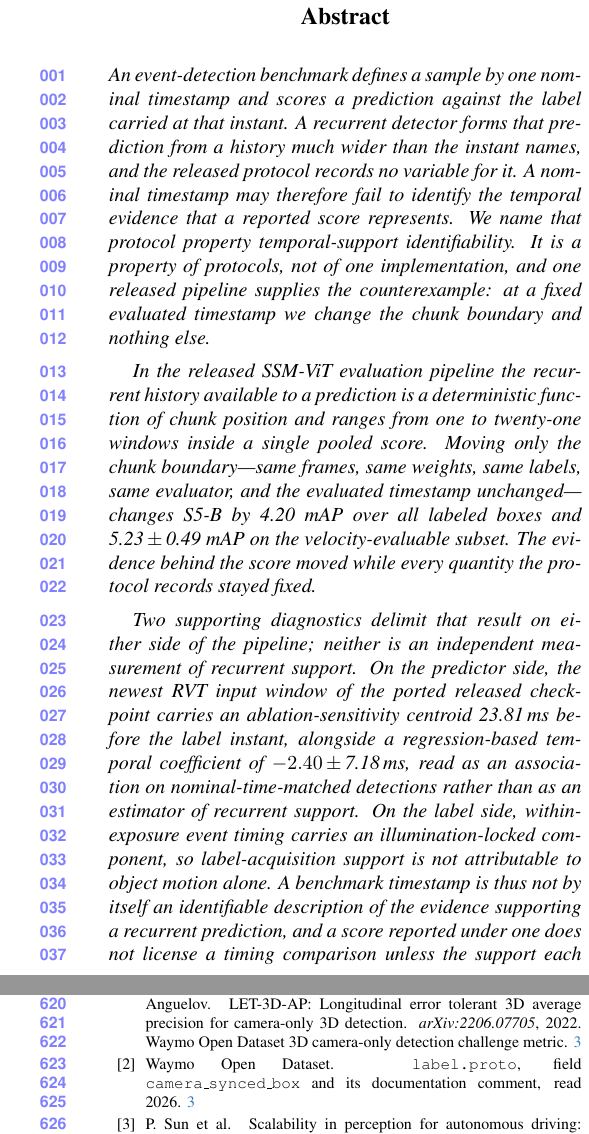
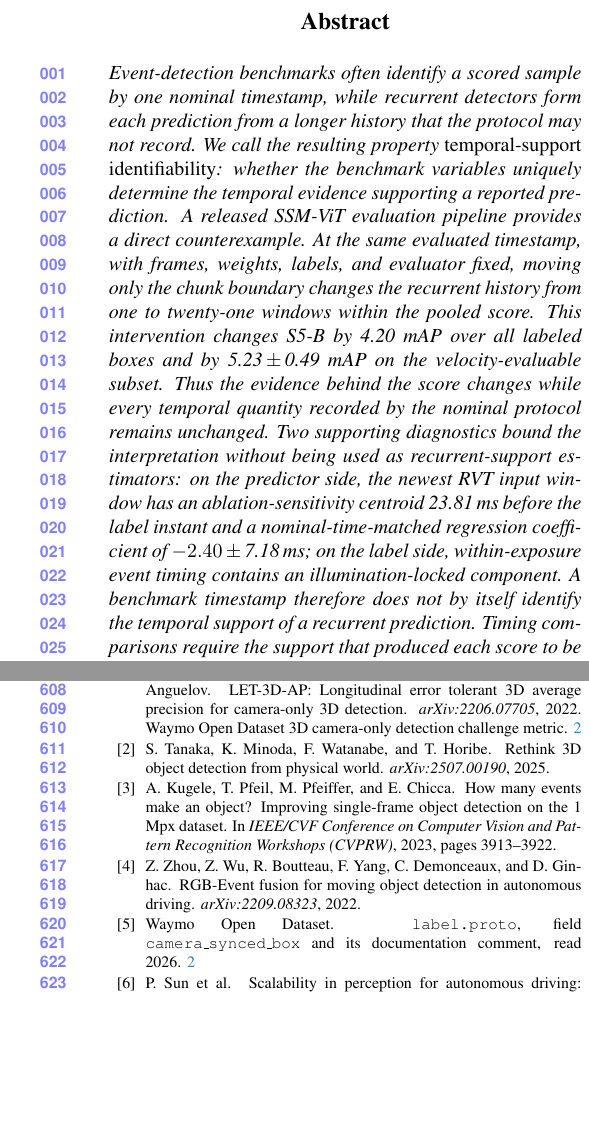
Before and after one commit to Navifra-Justin/CVPR-CVPR20, a LaTeX paper (submission_2027/paper/latex/main.tex, which reads submission_2027/paper/latex/numbers.tex): two parts of the columns of pages 1 and 9 of 9, joined at a grey line, cut so that both start at the same text, the shorter picture padded with empty space. Compiled offline with pdfLaTeX.

Commit message:
Apply the independent SA-revision pass and reclose the page gate
Co-Authored-By: Claude Opus 5 (1M context) <noreply@anthropic.com>

```diff
--- a/submission_2027/paper/latex/main.tex
+++ b/submission_2027/paper/latex/main.tex
@@ -30,32 +30,7 @@ in Event-Detection Evaluation Pipelines}
 \maketitle
 
 \begin{abstract}
-An event-detection benchmark defines a sample by one nominal timestamp and scores a prediction
-against the label carried at that instant. A recurrent detector forms that prediction from a
-history much wider than the instant names, and the released protocol records no variable for
-it. A nominal timestamp may therefore fail to identify the temporal evidence that a reported
-score represents. We name that protocol property temporal-support identifiability. It is a property of protocols, not of
-one implementation, and one released pipeline supplies the counterexample: at a fixed evaluated
-timestamp we change the chunk boundary and nothing else.
-
-In the released SSM-ViT evaluation pipeline the recurrent history available to a prediction is
-a deterministic function of chunk position and ranges from one to twenty-one windows inside a
-single pooled score. Moving only the chunk boundary---same frames, same weights, same labels,
-same evaluator, and the evaluated timestamp unchanged---changes S5-B by \ssmPairedMapAllBase{}
-mAP over all labeled boxes and \ssmPairedMapVelBase\,$\pm$\,\ssmPairedMapVelBaseSE{} mAP on the
-velocity-evaluable subset. The evidence behind the score moved while every quantity the
-protocol records stayed fixed.
-
-Two supporting diagnostics delimit that result on either side of the pipeline; neither is an
-independent measurement of recurrent support. On the predictor side, the
-newest RVT input window of the ported released checkpoint carries an ablation-sensitivity
-centroid \rvtCentroidMagMeas\,ms before the label instant, alongside a regression-based
-temporal coefficient of \ladderFullTau\,$\pm$\,\ladderFullTauSE\,ms, read as an association on
-nominal-time-matched detections rather than as an estimator of recurrent support. On the label side, within-exposure event timing carries an illumination-locked
-component, so label-acquisition support is not attributable to object motion alone. A benchmark
-timestamp is thus not by itself an identifiable description of the evidence supporting a
-recurrent prediction, and a score reported under one does not license a timing comparison unless the
-support each score was formed from is stated and equalized.
+Event-detection benchmarks often identify a scored sample by one nominal timestamp, while recurrent detectors form each prediction from a longer history that the protocol may not record. We call the resulting property \emph{temporal-support identifiability}: whether the benchmark variables uniquely determine the temporal evidence supporting a reported prediction. A released SSM-ViT evaluation pipeline provides a direct counterexample. At the same evaluated timestamp, with frames, weights, labels, and evaluator fixed, moving only the chunk boundary changes the recurrent history from one to twenty-one windows within the pooled score. This intervention changes S5-B by \ssmPairedMapAllBase{} mAP over all labeled boxes and by \ssmPairedMapVelBase\,$\pm$\,\ssmPairedMapVelBaseSE{} mAP on the velocity-evaluable subset. Thus the evidence behind the score changes while every temporal quantity recorded by the nominal protocol remains unchanged. Two supporting diagnostics bound the interpretation without being used as recurrent-support estimators: on the predictor side, the newest RVT input window has an ablation-sensitivity centroid \rvtCentroidMagMeas\,ms before the label instant and a nominal-time-matched regression coefficient of \ladderFullTau\,$\pm$\,\ladderFullTauSE\,ms; on the label side, within-exposure event timing contains an illumination-locked component. A benchmark timestamp therefore does not by itself identify the temporal support of a recurrent prediction. Timing comparisons require the support that produced each score to be stated and equalized.
 \end{abstract}
 
 \section{Introduction}
@@ -848,6 +823,21 @@ camera-only 3D detection.
 \newblock {\em arXiv:2206.07705}, 2022. Waymo Open Dataset 3D camera-only
 detection challenge metric.
 
+\bibitem{rethink3d2025}
+S. Tanaka, K. Minoda, F. Watanabe, and T. Horibe.
+\newblock Rethink 3D object detection from physical world.
+\newblock {\em arXiv:2507.00190}, 2025.
+
+\bibitem{kugele2023howmany}
+A. Kugele, T. Pfeil, M. Pfeiffer, and E. Chicca.
+\newblock How many events make an object? Improving single-frame object detection on the 1 Mpx dataset.
+\newblock In {\em IEEE/CVF Conference on Computer Vision and Pattern Recognition Workshops (CVPRW)}, 2023, pages 3913--3922.
+
+\bibitem{zhou2022renet}
+Z. Zhou, Z. Wu, R. Boutteau, F. Yang, C. Demonceaux, and D. Ginhac.
+\newblock RGB-Event fusion for moving object detection in autonomous driving.
+\newblock {\em arXiv:2209.08323}, 2022.
+
 \bibitem{waymolabelproto}
 Waymo Open Dataset.
 \newblock \texttt{label.proto}, field \texttt{camera\_synced\_box} and its
--- a/submission_2027/paper/latex/numbers.tex
+++ b/submission_2027/paper/latex/numbers.tex
@@ -2,11 +2,9 @@
 % numbers.tex -- every number that appears in the paper, with its source.
 % RULE: no numeral enters main.tex directly. It is defined here, and the
 % comment above it names the experiment directory that produced it. A number
-% with no experiment behind it is written as \TODOnum so it cannot be mistaken
 % for a measurement.
 % ============================================================================
 
-\newcommand{\TODOnum}{\textcolor{red}{\textbf{[unmeasured]}}}
 
 % --- E00: DSEC exposure survey (experiments/e00_exposure_survey) -------------
 % 18 train sequences, 21142 frames, measured from the published
```
Also changed, not shown: submission_2027/paper/latex/supp.tex (+1 -2 lines), submission_2027/paper/latex/main.pdf, submission_2027/paper/latex/supp.pdf, submission_2027/paper/pdf/main.pdf, submission_2027/paper/pdf/supp.pdf, submission_2027/paper/latex/numbers.tex (6 more changed lines).
